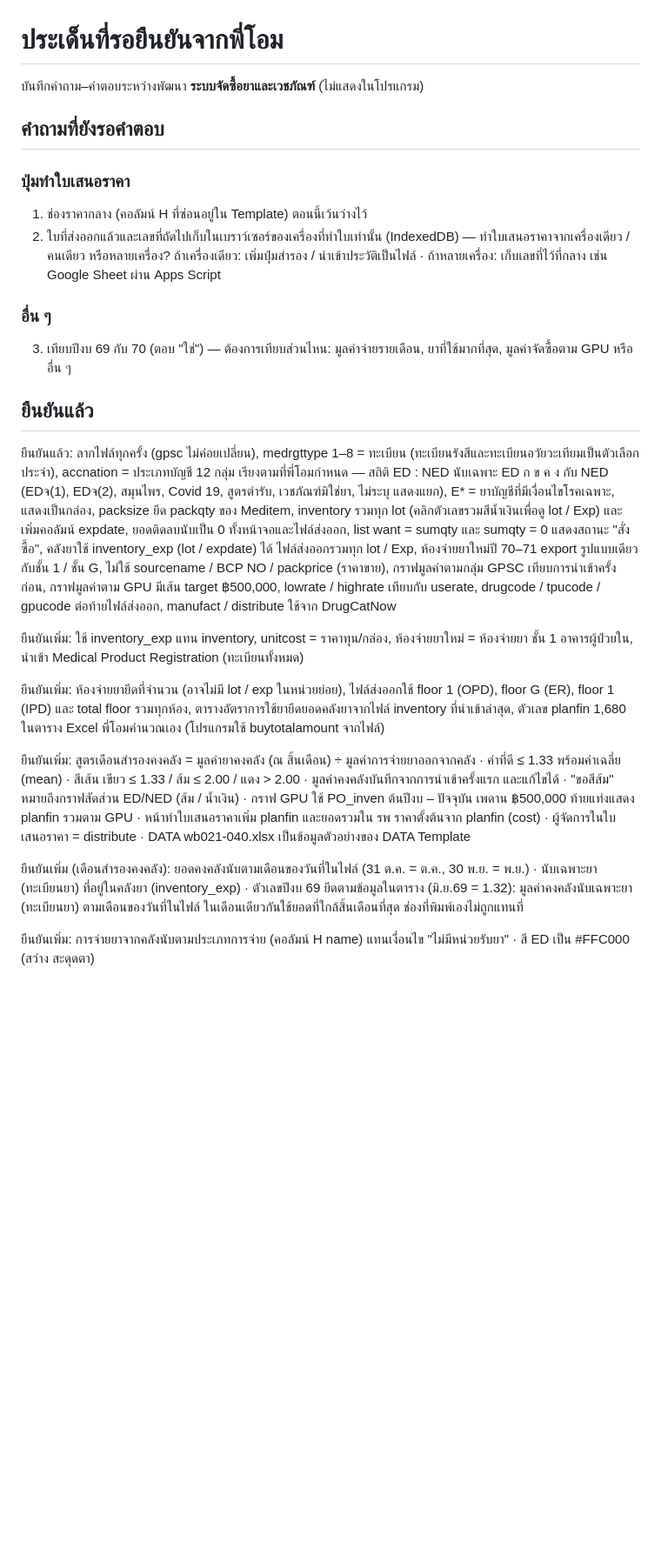
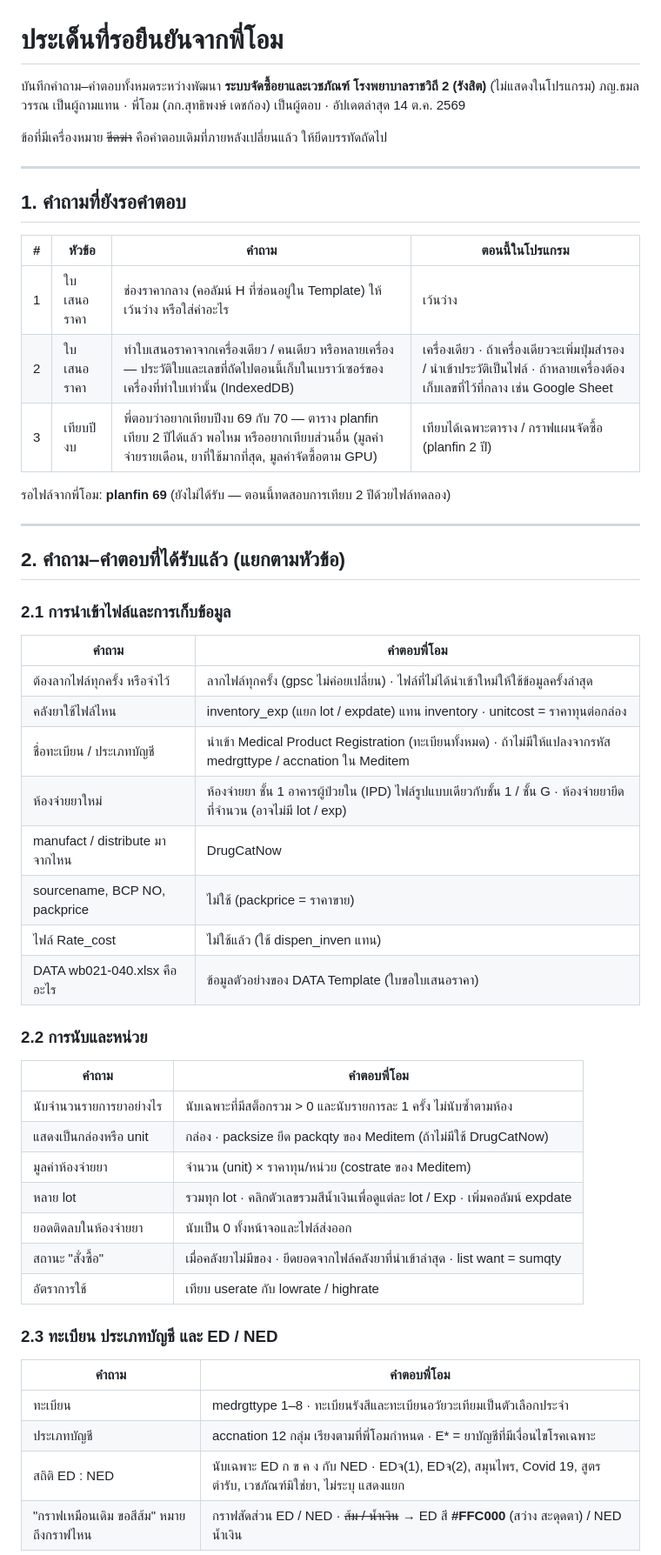
Before and after one commit to Tamonwan-chan/Procurement-RJ-2-Dashboard, a Markdown page: ประเด็นที่รอยืนยันจากพี่โอม.md, the part around one of its changes. Shown at 87% size. Rendered like a GitHub page; blank space fills up the shorter version.

```diff
--- a/ประเด็นที่รอยืนยันจากพี่โอม.md
+++ b/ประเด็นที่รอยืนยันจากพี่โอม.md
@@ -1,27 +1,54 @@
 # ประเด็นที่รอยืนยันจากพี่โอม
 
-บันทึกคำถาม–คำตอบระหว่างพัฒนา **ระบบจัดซื้อยาและเวชภัณฑ์** (ไม่แสดงในโปรแกรม)
+บันทึกคำถาม–คำตอบทั้งหมดระหว่างพัฒนา **ระบบจัดซื้อยาและเวชภัณฑ์ โรงพยาบาลราชวิถี 2 (รังสิต)** (ไม่แสดงในโปรแกรม)
+ภญ.ธมลวรรณ เป็นผู้ถามแทน · พี่โอม (ภก.สุทธิพงษ์ เดชก้อง) เป็นผู้ตอบ · อัปเดตล่าสุด 14 ต.ค. 2569
 
-## คำถามที่ยังรอคำตอบ
+ข้อที่มีเครื่องหมาย ~~ขีดฆ่า~~ คือคำตอบเดิมที่ภายหลังเปลี่ยนแล้ว ให้ยึดบรรทัดถัดไป
 
-### ปุ่มทำใบเสนอราคา
-1. ช่องราคากลาง (คอลัมน์ H ที่ซ่อนอยู่ใน Template) ตอนนี้เว้นว่างไว้
-2. ใบที่ส่งออกแล้วและเลขที่ถัดไปเก็บในเบราว์เซอร์ของเครื่องที่ทำใบเท่านั้น (IndexedDB) — ทำใบเสนอราคาจากเครื่องเดียว / คนเดียว หรือหลายเครื่อง? ถ้าเครื่องเดียว: เพิ่มปุ่มสำรอง / นำเข้าประวัติเป็นไฟล์ · ถ้าหลายเครื่อง: เก็บเลขที่ไว้ที่กลาง เช่น Google Sheet ผ่าน Apps Script
+---
 
-### อื่น ๆ
-3. เทียบปีงบ 69 กับ 70 (ตอบ "ใช่") — ต้องการเทียบส่วนไหน: มูลค่าจ่ายรายเดือน, ยาที่ใช้มากที่สุด, มูลค่าจัดซื้อตาม GPU หรืออื่น ๆ
+## 1. คำถามที่ยังรอคำตอบ
 
-## ยืนยันแล้ว
+| # | หัวข้อ | คำถาม | ตอนนี้ในโปรแกรม |
+|---|---|---|---|
+| 1 | ใบเสนอราคา | ช่องราคากลาง (คอลัมน์ H ที่ซ่อนอยู่ใน Template) ให้เว้นว่าง หรือใส่ค่าอะไร | เว้นว่าง |
+| 2 | ใบเสนอราคา | ทำใบเสนอราคาจากเครื่องเดียว / คนเดียว หรือหลายเครื่อง — ประวัติใบและเลขที่ถัดไปตอนนี้เก็บในเบราว์เซอร์ของเครื่องที่ทำใบเท่านั้น (IndexedDB) | เครื่องเดียว · ถ้าเครื่องเดียวจะเพิ่มปุ่มสำรอง / นำเข้าประวัติเป็นไฟล์ · ถ้าหลายเครื่องต้องเก็บเลขที่ไว้ที่กลาง เช่น Google Sheet |
+| 3 | เทียบปีงบ | พี่ตอบว่าอยากเทียบปีงบ 69 กับ 70 — ตาราง planfin เทียบ 2 ปีได้แล้ว พอไหม หรืออยากเทียบส่วนอื่น (มูลค่าจ่ายรายเดือน, ยาที่ใช้มากที่สุด, มูลค่าจัดซื้อตาม GPU) | เทียบได้เฉพาะตาราง / กราฟแผนจัดซื้อ (planfin 2 ปี) |
 
-ยืนยันแล้ว: ลากไฟล์ทุกครั้ง (gpsc ไม่ค่อยเปลี่ยน), medrgttype 1–8 = ทะเบียน (ทะเบียนรังสีและทะเบียนอวัยวะเทียมเป็นตัวเลือกประจำ), accnation = ประเภทบัญชี 12 กลุ่ม เรียงตามที่พี่โอมกำหนด — สถิติ ED : NED นับเฉพาะ ED ก ข ค ง กับ NED (EDจ(1), EDจ(2), สมุนไพร, Covid 19, สูตรตำรับ, เวชภัณฑ์มิใช่ยา, ไม่ระบุ แสดงแยก), E* = ยาบัญชีที่มีเงื่อนไขโรคเฉพาะ, แสดงเป็นกล่อง, packsize ยึด packqty ของ Meditem, inventory รวมทุก lot (คลิกตัวเลขรวมสีน้ำเงินเพื่อดู lot / Exp) และเพิ่มคอลัมน์ expdate, ยอดติดลบนับเป็น 0 ทั้งหน้าจอและไฟล์ส่งออก, list want = sumqty และ sumqty = 0 แสดงสถานะ "สั่งซื้อ", คลังยาใช้ inventory_exp (lot / expdate) ได้ ไฟล์ส่งออกรวมทุก lot / Exp, ห้องจ่ายยาใหม่ปี 70–71 export รูปแบบเดียวกับชั้น 1 / ชั้น G, ไม่ใช้ sourcename / BCP NO / packprice (ราคาขาย), กราฟมูลค่าตามกลุ่ม GPSC เทียบการนำเข้าครั้งก่อน, กราฟมูลค่าตาม GPU มีเส้น target ฿500,000, lowrate / highrate เทียบกับ userate, drugcode / tpucode / gpucode ต่อท้ายไฟล์ส่งออก, manufact / distribute ใช้จาก DrugCatNow
+รอไฟล์จากพี่โอม: **planfin 69** (ยังไม่ได้รับ — ตอนนี้ทดสอบการเทียบ 2 ปีด้วยไฟล์ทดลอง)
 
-ยืนยันเพิ่ม: ใช้ inventory_exp แทน inventory, unitcost = ราคาทุน/กล่อง, ห้องจ่ายยาใหม่ = ห้องจ่ายยา ชั้น 1 อาคารผู้ป่วยใน, นำเข้า Medical Product Registration (ทะเบียนทั้งหมด)
+---
 
-ยืนยันเพิ่ม: ห้องจ่ายยายึดที่จำนวน (อาจไม่มี lot / exp ในหน่วยย่อย), ไฟล์ส่งออกใช้ floor 1 (OPD), floor G (ER), floor 1 (IPD) และ total floor รวมทุกห้อง, ตารางอัตราการใช้ยายึดยอดคลังยาจากไฟล์ inventory ที่นำเข้าล่าสุด, ตัวเลข planfin 1,680 ในตาราง Excel พี่โอมคำนวณเอง (โปรแกรมใช้ buytotalamount จากไฟล์)
+## 2. คำถาม–คำตอบที่ได้รับแล้ว (แยกตามหัวข้อ)
 
-ยืนยันเพิ่ม: สูตรเดือนสำรองคงคลัง = มูลค่ายาคงคลัง (ณ สิ้นเดือน) ÷ มูลค่าการจ่ายยาออกจากคลัง · ค่าที่ดี ≤ 1.33 พร้อมค่าเฉลี่ย (mean) · สีเส้น เขียว ≤ 1.33 / ส้ม ≤ 2.00 / แดง > 2.00 · มูลค่าคงคลังบันทึกจากการนำเข้าครั้งแรก และแก้ไขได้ · "ขอสีส้ม" หมายถึงกราฟสัดส่วน ED/NED (ส้ม / น้ำเงิน) · กราฟ GPU ใช้ PO_inven ต้นปีงบ – ปัจจุบัน เพดาน ฿500,000 ท้ายแท่งแสดง planfin รวมตาม GPU · หน้าทำใบเสนอราคาเพิ่ม planfin และยอดรวมใน รพ ราคาตั้งต้นจาก planfin (cost) · ผู้จัดการในใบเสนอราคา = distribute · DATA wb021-040.xlsx เป็นข้อมูลตัวอย่างของ DATA Template
+### 2.1 การนำเข้าไฟล์และการเก็บข้อมูล
+| คำถาม | คำตอบพี่โอม |
+|---|---|
+| ต้องลากไฟล์ทุกครั้ง หรือจำไว้ | ลากไฟล์ทุกครั้ง (gpsc ไม่ค่อยเปลี่ยน) · ไฟล์ที่ไม่ได้นำเข้าใหม่ให้ใช้ข้อมูลครั้งล่าสุด |
+| คลังยาใช้ไฟล์ไหน | inventory_exp (แยก lot / expdate) แทน inventory · unitcost = ราคาทุนต่อกล่อง |
+| ชื่อทะเบียน / ประเภทบัญชี | นำเข้า Medical Product Registration (ทะเบียนทั้งหมด) · ถ้าไม่มีให้แปลงจากรหัส medrgttype / accnation ใน Meditem |
+| ห้องจ่ายยาใหม่ | ห้องจ่ายยา ชั้น 1 อาคารผู้ป่วยใน (IPD) ไฟล์รูปแบบเดียวกับชั้น 1 / ชั้น G · ห้องจ่ายยายึดที่จำนวน (อาจไม่มี lot / exp) |
+| manufact / distribute มาจากไหน | DrugCatNow |
+| sourcename, BCP NO, packprice | ไม่ใช้ (packprice = ราคาขาย) |
+| ไฟล์ Rate_cost | ไม่ใช้แล้ว (ใช้ dispen_inven แทน) |
+| DATA wb021-040.xlsx คืออะไร | ข้อมูลตัวอย่างของ DATA Template (ใบขอใบเสนอราคา) |
 
-ยืนยันเพิ่ม (เดือนสำรองคงคลัง): ยอดคงคลังนับตามเดือนของวันที่ในไฟล์ (31 ต.ค. = ต.ค., 30 พ.ย. = พ.ย.) · นับเฉพาะยา (ทะเบียนยา) ที่อยู่ในคลังยา (inventory_exp) · ตัวเลขปีงบ 69 ยึดตามข้อมูลในตาราง (มิ.ย.69 = 1.32): มูลค่าคงคลังนับเฉพาะยา (ทะเบียนยา) ตามเดือนของวันที่ในไฟล์ ในเดือนเดียวกันใช้ยอดที่ใกล้สิ้นเดือนที่สุด ช่องที่พิมพ์เองไม่ถูกแทนที่
+### 2.2 การนับและหน่วย
+| คำถาม | คำตอบพี่โอม |
+|---|---|
+| นับจำนวนรายการยาอย่างไร | นับเฉพาะที่มีสต็อกรวม > 0 และนับรายการละ 1 ครั้ง ไม่นับซ้ำตามห้อง |
+| แสดงเป็นกล่องหรือ unit | กล่อง · packsize ยึด packqty ของ Meditem (ถ้าไม่มีใช้ DrugCatNow) |
+| มูลค่าห้องจ่ายยา | จำนวน (unit) × ราคาทุน/หน่วย (costrate ของ Meditem) |
+| หลาย lot | รวมทุก lot · คลิกตัวเลขรวมสีน้ำเงินเพื่อดูแต่ละ lot / Exp · เพิ่มคอลัมน์ expdate |
+| ยอดติดลบในห้องจ่ายยา | นับเป็น 0 ทั้งหน้าจอและไฟล์ส่งออก |
+| สถานะ "สั่งซื้อ" | เมื่อคลังยาไม่มีของ · ยึดยอดจากไฟล์คลังยาที่นำเข้าล่าสุด · list want = sumqty |
+| อัตราการใช้ | เทียบ userate กับ lowrate / highrate |
 
-ยืนยันเพิ่ม: การจ่ายยาจากคลังนับตามประเภทการจ่าย (คอลัมน์ H name) แทนเงื่อนไข "ไม่มีหน่วยรับยา" · สี ED เป็น #FFC000 (สว่าง สะดุดตา)
+### 2.3 ทะเบียน ประเภทบัญชี และ ED / NED
+| คำถาม | คำตอบพี่โอม |
+|---|---|
+| ทะเบียน | medrgttype 1–8 · ทะเบียนรังสีและทะเบียนอวัยวะเทียมเป็นตัวเลือกประจำ |
+| ประเภทบัญชี | accnation 12 กลุ่ม เรียงตามที่พี่โอมกำหนด · E* = ยาบัญชีที่มีเงื่อนไขโรคเฉพาะ |
+| สถิติ ED : NED | นับเฉพาะ ED ก ข ค ง กับ NED · EDจ(1), EDจ(2), สมุนไพร, Covid 19, สูตรตำรับ, เวชภัณฑ์มิใช่ยา, ไม่ระบุ แสดงแยก |
+| "กราฟเหมือนเดิม ขอสีส้ม" หมายถึงกราฟไหน | กราฟสัดส่วน ED / NED · ~~ส้ม / น้ำเงิน~~ → ED สี **#FFC000** (สว่าง สะดุดตา) / NED น้ำเงิน |
 
```
Also changed, not shown: other parts of ประเด็นที่รอยืนยันจากพี่โอม.md (+89 -41 lines), CLAUDE.md (added, +37 -0 lines).
